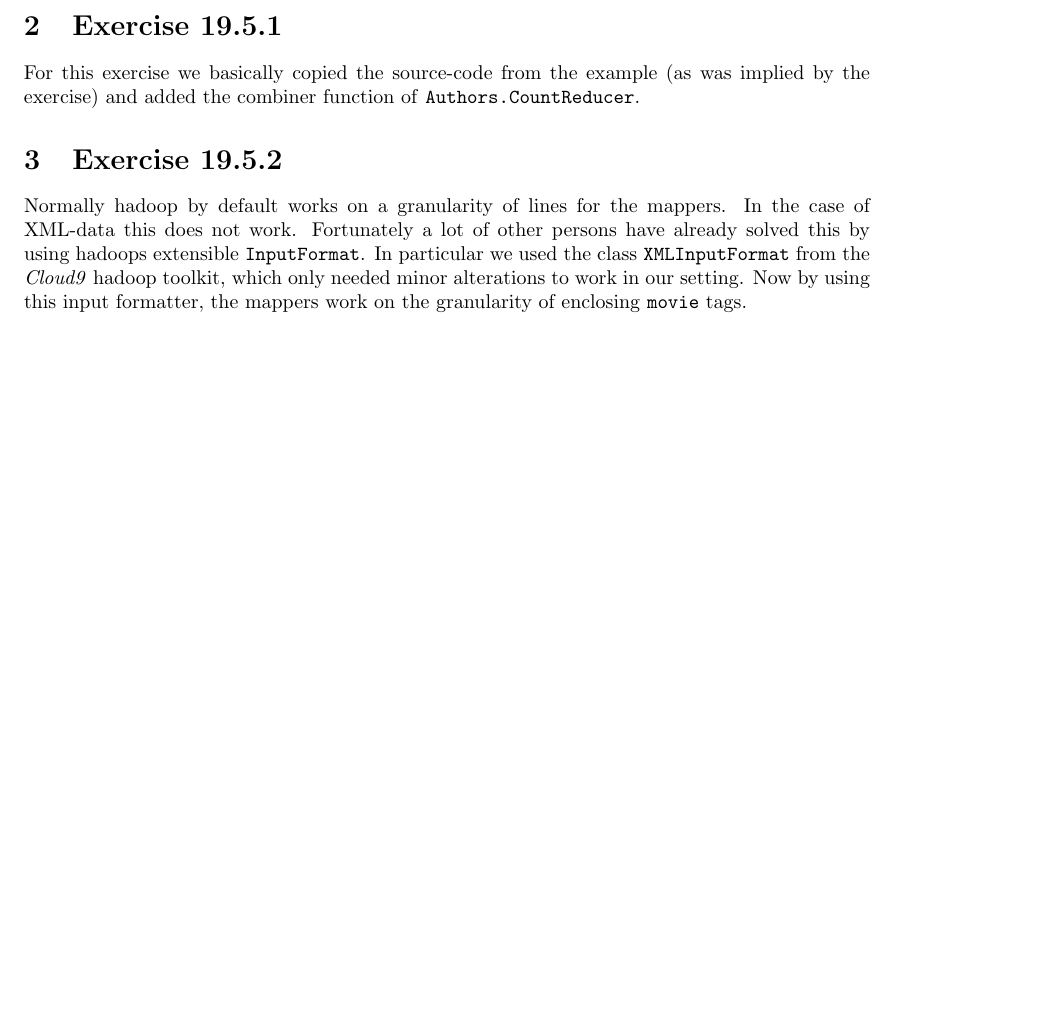
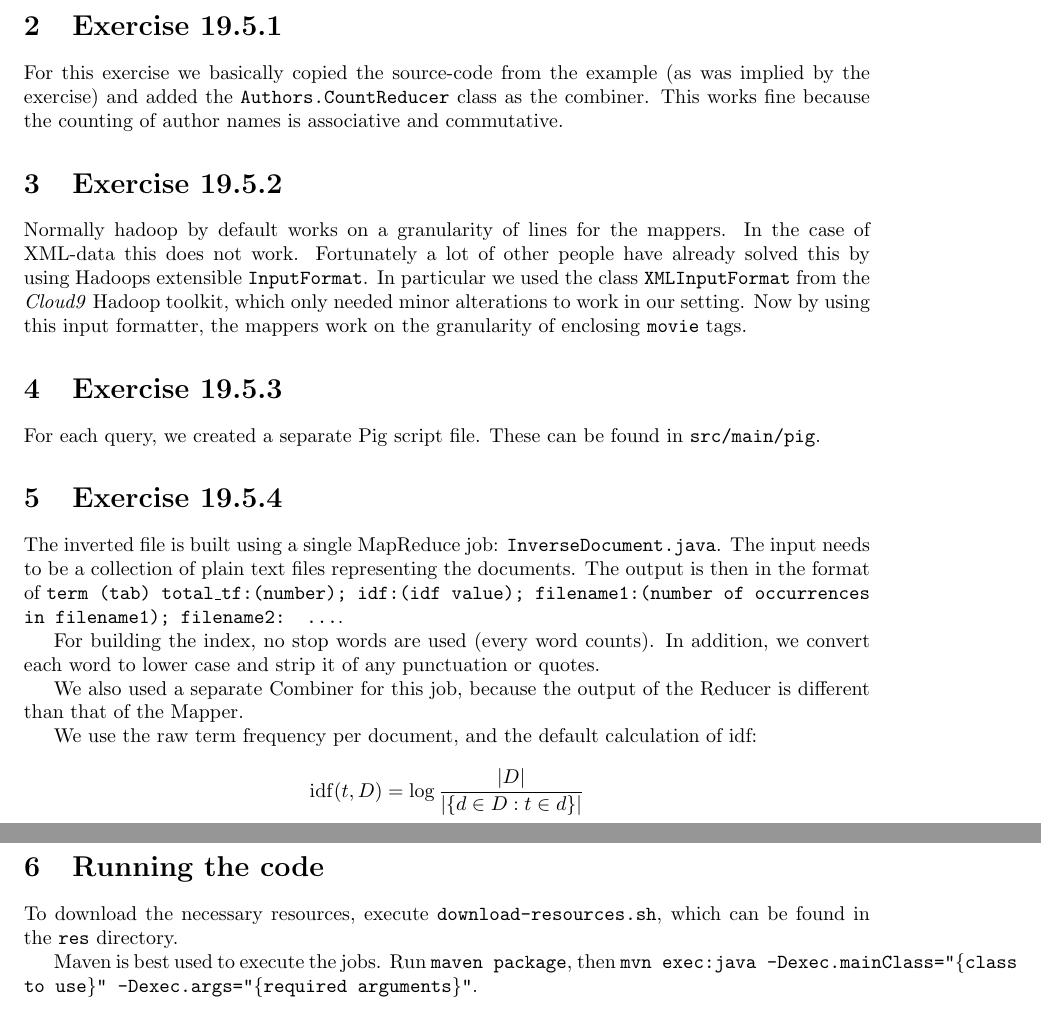
Before and after one commit to hansbogert/in4331-assignment, a LaTeX problem sheet (doc/assignment2.tex): part of the page before the commit and two parts of pages 1 and 2 of 2 after it, the two joined at a grey line, cut so that both start at the same text, the shorter picture padded with empty space. Compiled offline with pdfLaTeX.

Commit message:
added report sections for e3, e4 and running the code

```diff
--- a/doc/assignment2.tex
+++ b/doc/assignment2.tex
@@ -14,17 +14,42 @@ Abiteboul et al.
 
 \section{Exercise 19.5.1 }
 For this exercise we basically copied the source-code from the example
-(as was implied by the exercise) and added the combiner function of
-\texttt{Authors.CountReducer}.
+(as was implied by the exercise) and added the \texttt{Authors.CountReducer}
+class as the combiner. This works fine because the counting of author names is associative
+and commutative.
 
 \section{Exercise 19.5.2}
 Normally hadoop by default works on a granularity of lines for the
 mappers. In the case of XML-data this does not work. Fortunately a lot
-of other persons have already solved this by using hadoops extensible
+of other people have already solved this by using Hadoops extensible
 \texttt{InputFormat}. In particular we used the class
-\texttt{XMLInputFormat} from the \emph{Cloud9} hadoop toolkit, which
+\texttt{XMLInputFormat} from the \emph{Cloud9} Hadoop toolkit, which
 only needed minor alterations to work in our setting. Now by using
 this input formatter, the mappers work on the granularity of enclosing
 \texttt{movie} tags.
 
+\section{Exercise 19.5.3}
+For each query, we created a separate Pig script file. These can be found in \texttt{src/main/pig}.
+
+\section{Exercise 19.5.4}
+The inverted file is built using a single MapReduce job:
+\texttt{InverseDocument.java}. The input needs to be a collection
+of plain text files representing the documents. The output is then in the format of
+\texttt{term (tab) total\_tf:(number); idf:(idf value); filename1:(number of occurrences in filename1); filename2: ...}.
+
+For building the index, no stop words are used (every word counts). In addition, we convert each word to lower case
+and strip it of any punctuation or quotes.
+
+We also used a separate Combiner for this job, because the output of the Reducer is different than that of the Mapper.
+
+We use the raw term frequency per document, and the default calculation of idf:
+$$ \mathrm{idf}(t, D) = \log \frac{|D|}{|\{d \in D: t \in d\}|} $$
+
+\section{Running the code}
+To download the necessary resources, execute \texttt{download-resources.sh}, which can be
+found in the \texttt{res} directory.
+
+Maven is best used to execute the jobs. Run \texttt{maven package},
+then \texttt{mvn exec:java -Dexec.mainClass="\{class to use\}" -Dexec.args="\{required arguments\}"}.
+
 \end{document}
```
Also changed, not shown: doc/assignment2.bbl (added), doc/assignment2.pdf (added), 5 other files.
